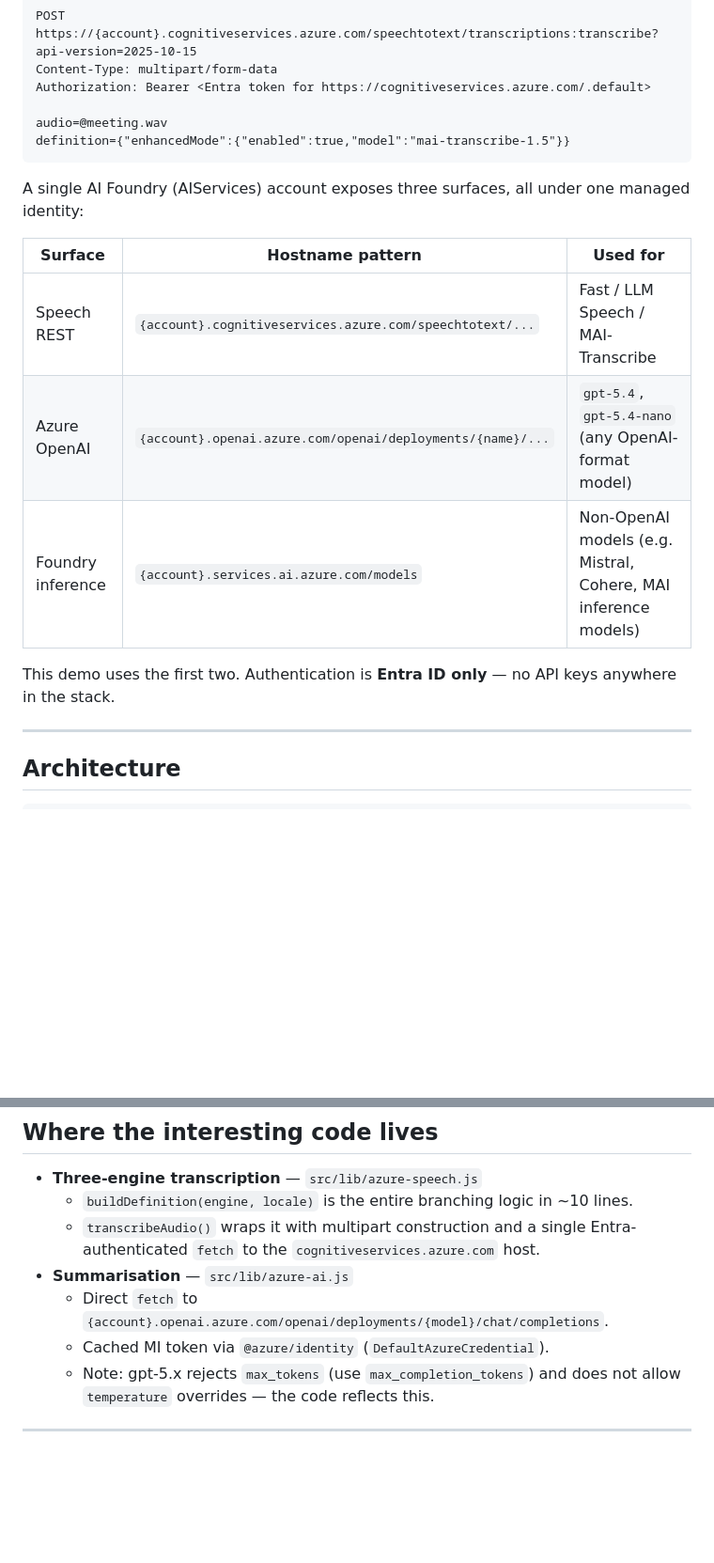
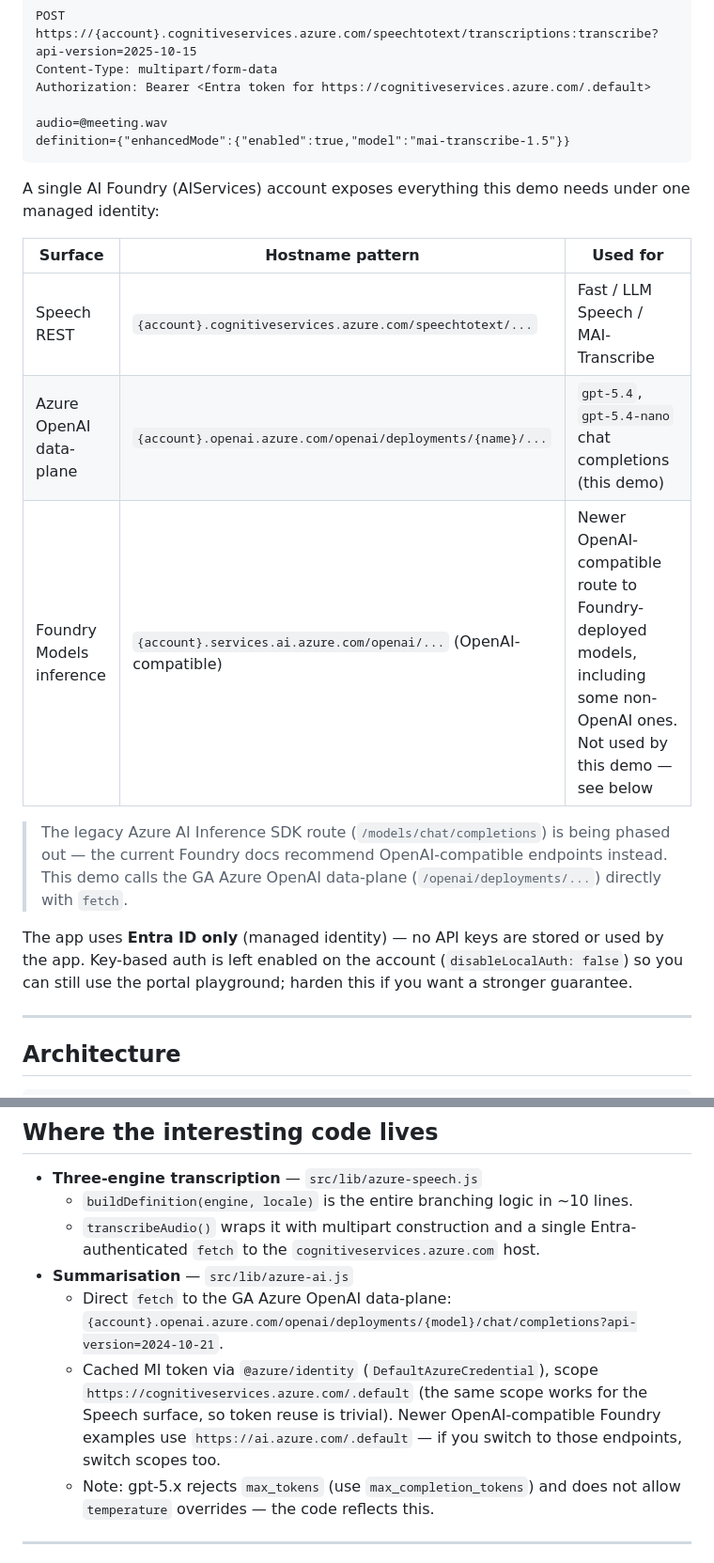
Before and after one commit to lestermarch/demo-foundry-llm-speech-transcription, a Markdown page: README.md, 2 parts joined by grey strips. Shown at 94% size. GitHub-like rendering; blank space fills up the shorter version.

Commit message:
README: fix technical inaccuracies surfaced by rubber-duck review
- Clarify the three Foundry surfaces; flag legacy AI Inference /models route
  as deprecated and not used by this demo.
- Drop misleading 'OpenAI vs non-OpenAI' partition.
- Note Fast Transcription needs explicit diarization for speaker labels.
- Qualify the MI token scope (cognitiveservices vs ai.azure.com).
- Soften 'no keys anywhere' to 'no keys used by the app' (disableLocalAuth=false).
- Note Azure AI User -> Foundry User rename (same role ID).

Co-authored-by: Copilot <223556219+Copilot@users.noreply.github.com>

````diff
--- a/README.md
+++ b/README.md
@@ -30,15 +30,17 @@ audio=@meeting.wav
 definition={"enhancedMode":{"enabled":true,"model":"mai-transcribe-1.5"}}
 ```
 
-A single AI Foundry (AIServices) account exposes three surfaces, all under one managed identity:
+A single AI Foundry (AIServices) account exposes everything this demo needs under one managed identity:
 
 | Surface | Hostname pattern | Used for |
 | --- | --- | --- |
 | Speech REST | `{account}.cognitiveservices.azure.com/speechtotext/...` | Fast / LLM Speech / MAI-Transcribe |
-| Azure OpenAI | `{account}.openai.azure.com/openai/deployments/{name}/...` | `gpt-5.4`, `gpt-5.4-nano` (any OpenAI-format model) |
-| Foundry inference | `{account}.services.ai.azure.com/models` | Non-OpenAI models (e.g. Mistral, Cohere, MAI inference models) |
+| Azure OpenAI data-plane | `{account}.openai.azure.com/openai/deployments/{name}/...` | `gpt-5.4`, `gpt-5.4-nano` chat completions (this demo) |
+| Foundry Models inference | `{account}.services.ai.azure.com/openai/...` (OpenAI-compatible) | Newer OpenAI-compatible route to Foundry-deployed models, including some non-OpenAI ones. Not used by this demo — see below |
 
-This demo uses the first two. Authentication is **Entra ID only** — no API keys anywhere in the stack.
+> The legacy Azure AI Inference SDK route (`/models/chat/completions`) is being phased out — the current Foundry docs recommend OpenAI-compatible endpoints instead. This demo calls the GA Azure OpenAI data-plane (`/openai/deployments/...`) directly with `fetch`.
+
+The app uses **Entra ID only** (managed identity) — no API keys are stored or used by the app. Key-based auth is left enabled on the account (`disableLocalAuth: false`) so you can still use the portal playground; harden this if you want a stronger guarantee.
 
 ---
 
@@ -194,8 +196,8 @@ npm run dev
   - `buildDefinition(engine, locale)` is the entire branching logic in ~10 lines.
   - `transcribeAudio()` wraps it with multipart construction and a single Entra-authenticated `fetch` to the `cognitiveservices.azure.com` host.
 - **Summarisation** — `src/lib/azure-ai.js`
-  - Direct `fetch` to `{account}.openai.azure.com/openai/deployments/{model}/chat/completions`.
-  - Cached MI token via `@azure/identity` (`DefaultAzureCredential`).
+  - Direct `fetch` to the GA Azure OpenAI data-plane: `{account}.openai.azure.com/openai/deployments/{model}/chat/completions?api-version=2024-10-21`.
+  - Cached MI token via `@azure/identity` (`DefaultAzureCredential`), scope `https://cognitiveservices.azure.com/.default` (the same scope works for the Speech surface, so token reuse is trivial). Newer OpenAI-compatible Foundry examples use `https://ai.azure.com/.default` — if you switch to those endpoints, switch scopes too.
   - Note: gpt-5.x rejects `max_tokens` (use `max_completion_tokens`) and does not allow `temperature` overrides — the code reflects this.
 
 ---
````
Also changed, not shown: other parts of README.md (+4 -4 lines).
